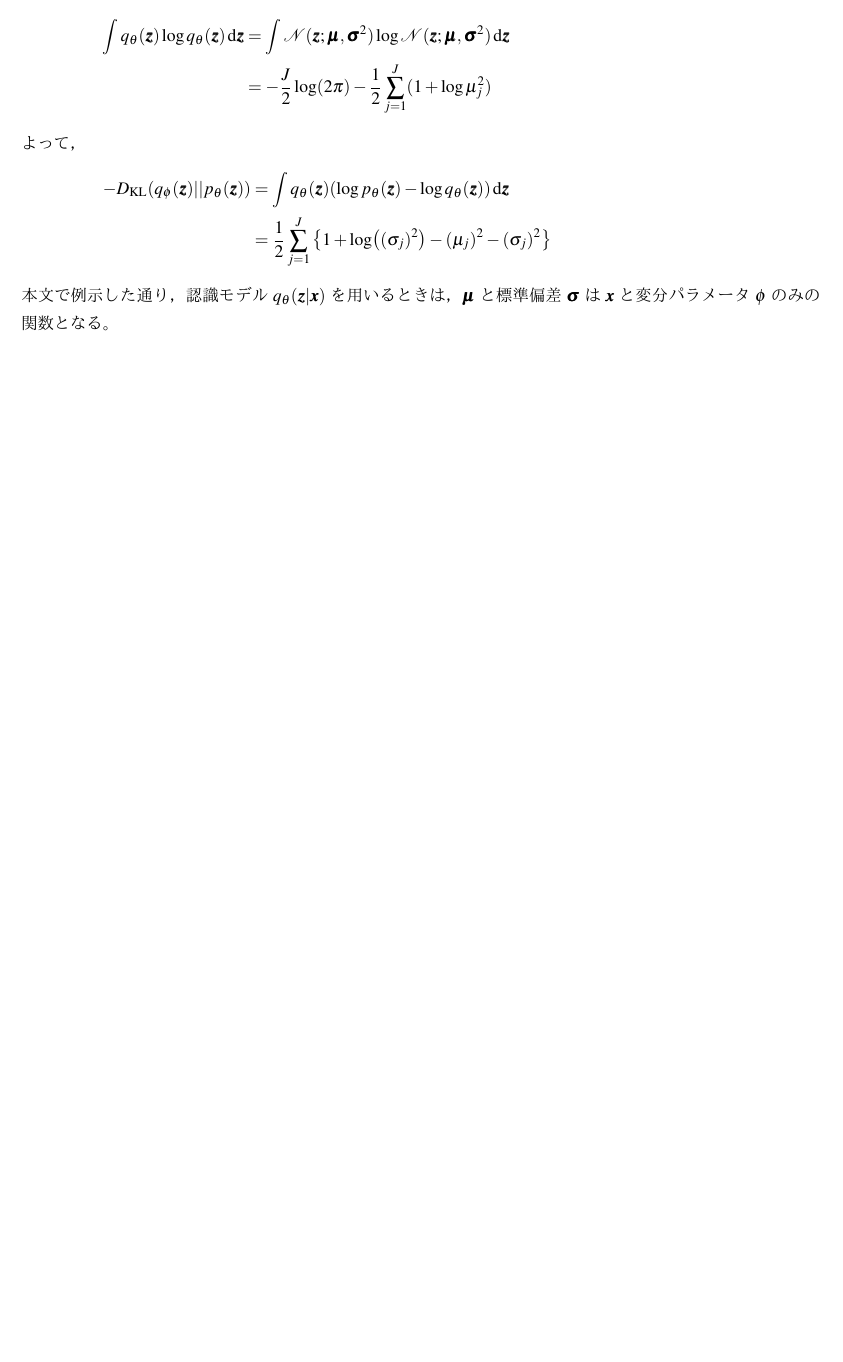
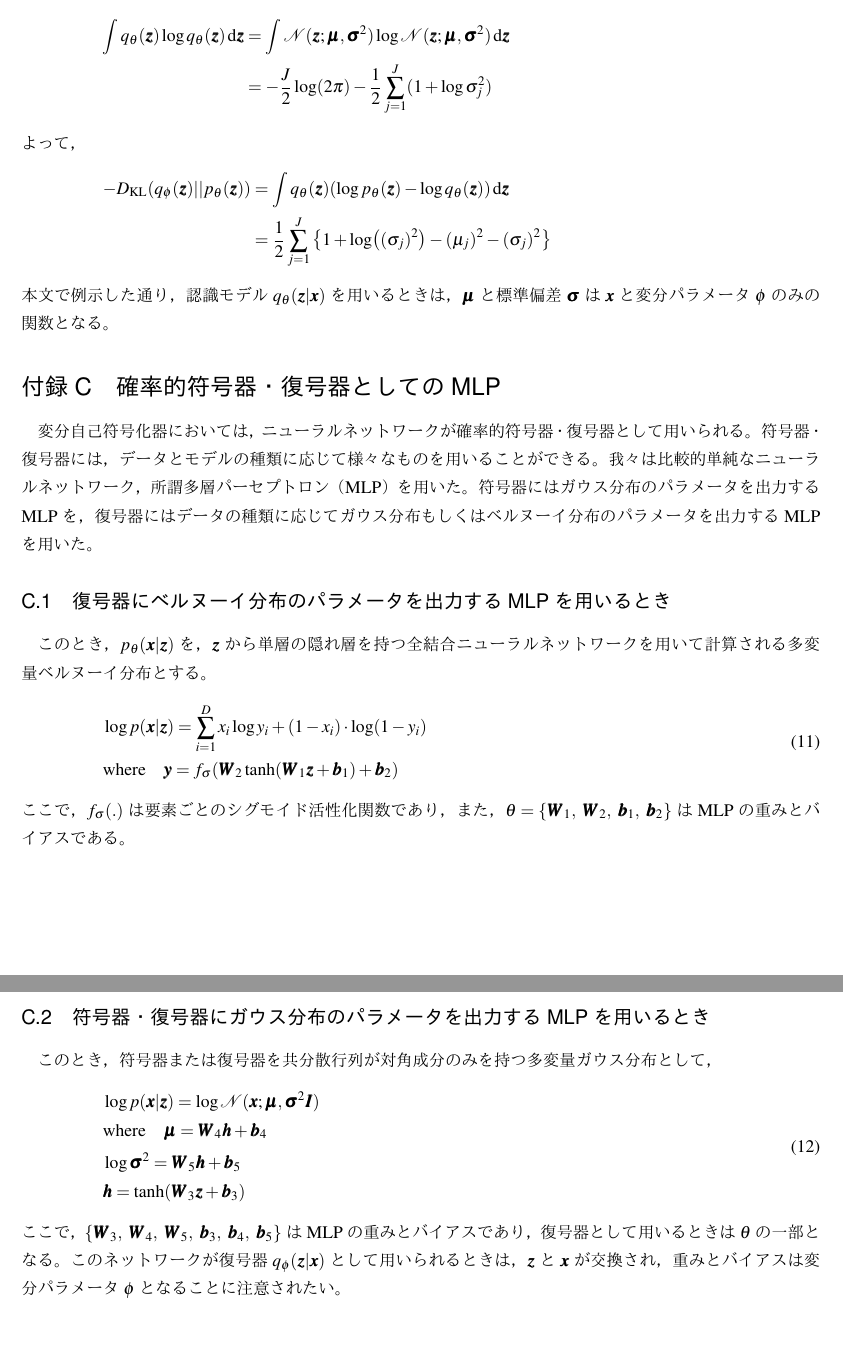
Before and after one commit to moritagit/Contents_VAE, a LaTeX document (AutoEncodingVariationalBayes/main/AutoEncodingVariationalBayes.tex): part of page 12 of 12 before the commit and two parts of pages 12 and 13 of 13 after it, the two joined at a grey line, cut so that both start at the same text, the shorter picture padded with empty space. The pictures show the PDF file AutoEncodingVariationalBayes/main/AutoEncodingVariationalBayes.pdf that the author committed with the source.

Commit message:
add appendix C

```diff
--- a/AutoEncodingVariationalBayes/main/AutoEncodingVariationalBayes.tex
+++ b/AutoEncodingVariationalBayes/main/AutoEncodingVariationalBayes.tex
@@ -808,6 +808,54 @@ SGVB推定器とAEVBアルゴリズムは，
 
 
 
+\section{確率的符号器・復号器としてのMLP}
+
+変分自己符号化器においては，
+ニューラルネットワークが確率的符号器・復号器として用いられる。
+符号器・復号器には，データとモデルの種類に応じて様々なものを用いることができる。
+我々は比較的単純なニューラルネットワーク，所謂多層パーセプトロン（MLP）を用いた。
+符号器にはガウス分布のパラメータを出力するMLPを，
+復号器にはデータの種類に応じてガウス分布もしくはベルヌーイ分布のパラメータを出力するMLPを用いた。
+
+\subsection{復号器にベルヌーイ分布のパラメータを出力するMLPを用いるとき}
+
+このとき，\(p_{\theta} (\bm{x} | \bm{z})\)を，
+\(\bm{z}\)から単層の隠れ層を持つ全結合ニューラルネットワークを用いて計算される多変量ベルヌーイ分布とする。
+\begin{equation}
+    \begin{split}
+        & \log{p(\bm{x} | \bm{z})} = \sum_{i=1}^{D} x_i \log{y_i} + (1 - x_i) \cdot \log(1 - y_i) \\
+        & \text{where} \quad
+            \bm{y} = f_{\sigma} \qty(\bm{W}_2 \tanh(\bm{W}_1 \bm{z} + \bm{b}_1) + \bm{b}_2)
+    \end{split}
+\end{equation}
+ここで，\(f_{\sigma} (.)\)は要素ごとのシグモイド活性化関数であり，
+また，\(\theta = \qty{\bm{W}_1,\ \bm{W}_2,\ \bm{b}_1,\ \bm{b}_2}\)はMLPの重みとバイアスである。
+
+
+\subsection{符号器・復号器にガウス分布のパラメータを出力するMLPを用いるとき}
+
+このとき，符号器または復号器を共分散行列が対角成分のみを持つ多変量ガウス分布として，
+\begin{equation}
+    \begin{split}
+        & \log{p(\bm{x} | \bm{z})} = \log{\mathcal{N}(\bm{x}; \bm{\mu}, \bm{\sigma}^2 \bm{I})} \\
+        & \text{where} \quad \bm{\mu} = \bm{W}_4 \bm{h} + \bm{b}_4 \\
+        & \log{\bm{\sigma}^2} = \bm{W}_5  \bm{h} + \bm{b}_5 \\
+        & \bm{h} = \tanh(\bm{W}_3 \bm{z} + \bm{b}_3)
+    \end{split}
+\end{equation}
+ここで，\(\qty{\bm{W}_3,\ \bm{W}_4,\ \bm{W}_5,\ \bm{b}_3,\ \bm{b}_4,\ \bm{b}_5}\)はMLPの重みとバイアスであり，
+復号器として用いるときは\(\theta\)の一部となる。
+このネットワークが復号器\(q_{\phi} (\bm{z} | \bm{x})\)として用いられるときは，
+\(\bm{z}\)と\(\bm{x}\)が交換され，
+重みとバイアスは変分パラメータ\(\phi\)となることに注意されたい。
+
+
+
+
+
+
+
+
 
 
 
```
Also changed, not shown: AutoEncodingVariationalBayes/main/AutoEncodingVariationalBayes.pdf, AutoEncodingVariationalBayes/main/AutoEncodingVariationalBayes.tex (2 more changed lines).
